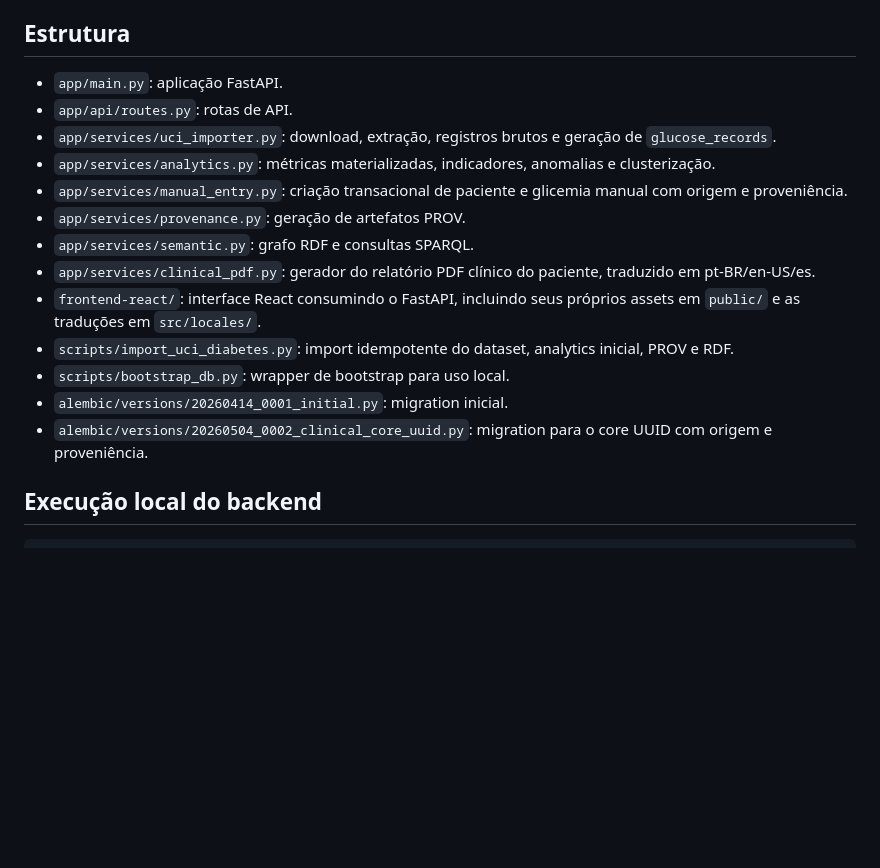
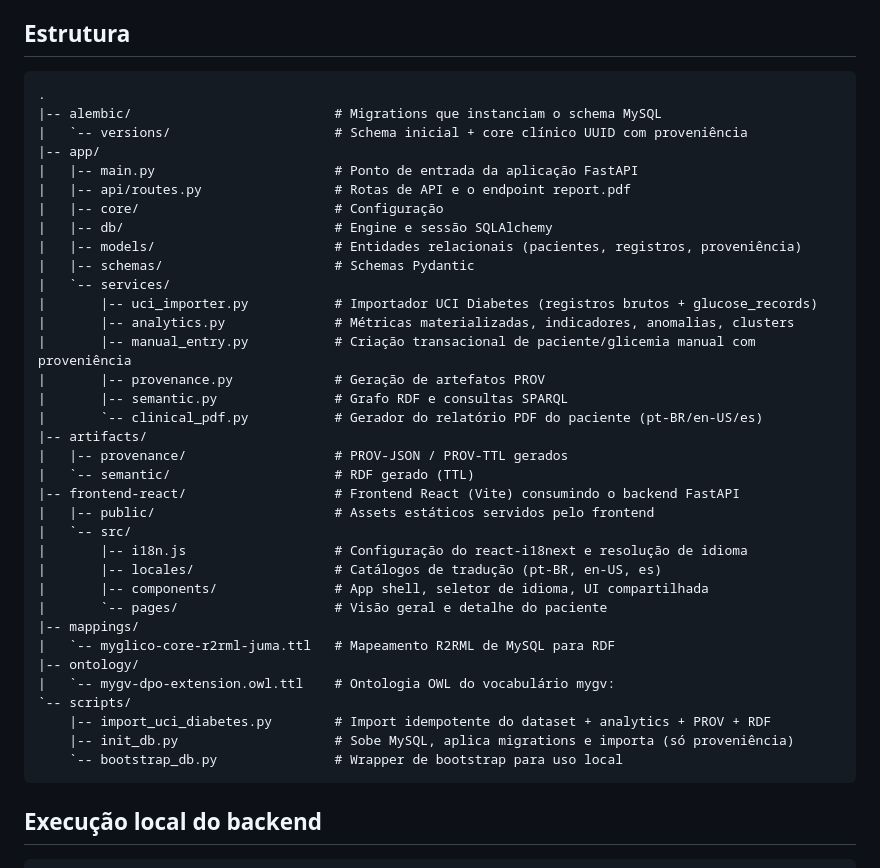
Before and after one commit to felipe-cale/myglico, a Markdown page: README.pt-br.md, the part around the change. Rendered like a GitHub page; blank space fills up the shorter version.

````diff
--- a/README.pt-br.md
+++ b/README.pt-br.md
@@ -34,26 +34,43 @@ MVP acadêmico do MyGlico para o recorte da disciplina, usando o dataset
 
 ## Estrutura
 
-- `app/main.py`: aplicação FastAPI.
-- `app/api/routes.py`: rotas de API.
-- `app/services/uci_importer.py`: download, extração, registros brutos e
-  geração de `glucose_records`.
-- `app/services/analytics.py`: métricas materializadas, indicadores,
-  anomalias e clusterização.
-- `app/services/manual_entry.py`: criação transacional de paciente e
-  glicemia manual com origem e proveniência.
-- `app/services/provenance.py`: geração de artefatos PROV.
-- `app/services/semantic.py`: grafo RDF e consultas SPARQL.
-- `app/services/clinical_pdf.py`: gerador do relatório PDF clínico do
-  paciente, traduzido em pt-BR/en-US/es.
-- `frontend-react/`: interface React consumindo o FastAPI, incluindo seus
-  próprios assets em `public/` e as traduções em `src/locales/`.
-- `scripts/import_uci_diabetes.py`: import idempotente do dataset, analytics
-  inicial, PROV e RDF.
-- `scripts/bootstrap_db.py`: wrapper de bootstrap para uso local.
-- `alembic/versions/20260414_0001_initial.py`: migration inicial.
-- `alembic/versions/20260504_0002_clinical_core_uuid.py`: migration para o
-  core UUID com origem e proveniência.
+```text
+.
+|-- alembic/                          # Migrations que instanciam o schema MySQL
+|   `-- versions/                     # Schema inicial + core clínico UUID com proveniência
+|-- app/
+|   |-- main.py                       # Ponto de entrada da aplicação FastAPI
+|   |-- api/routes.py                 # Rotas de API e o endpoint report.pdf
+|   |-- core/                         # Configuração
+|   |-- db/                           # Engine e sessão SQLAlchemy
+|   |-- models/                       # Entidades relacionais (pacientes, registros, proveniência)
+|   |-- schemas/                      # Schemas Pydantic
+|   `-- services/
+|       |-- uci_importer.py           # Importador UCI Diabetes (registros brutos + glucose_records)
+|       |-- analytics.py              # Métricas materializadas, indicadores, anomalias, clusters
+|       |-- manual_entry.py           # Criação transacional de paciente/glicemia manual com proveniência
+|       |-- provenance.py             # Geração de artefatos PROV
+|       |-- semantic.py               # Grafo RDF e consultas SPARQL
+|       `-- clinical_pdf.py           # Gerador do relatório PDF do paciente (pt-BR/en-US/es)
+|-- artifacts/
+|   |-- provenance/                   # PROV-JSON / PROV-TTL gerados
+|   `-- semantic/                     # RDF gerado (TTL)
+|-- frontend-react/                   # Frontend React (Vite) consumindo o backend FastAPI
+|   |-- public/                       # Assets estáticos servidos pelo frontend
+|   `-- src/
+|       |-- i18n.js                   # Configuração do react-i18next e resolução de idioma
+|       |-- locales/                  # Catálogos de tradução (pt-BR, en-US, es)
+|       |-- components/               # App shell, seletor de idioma, UI compartilhada
+|       `-- pages/                    # Visão geral e detalhe do paciente
+|-- mappings/
+|   `-- myglico-core-r2rml-juma.ttl   # Mapeamento R2RML de MySQL para RDF
+|-- ontology/
+|   `-- mygv-dpo-extension.owl.ttl    # Ontologia OWL do vocabulário mygv:
+`-- scripts/
+    |-- import_uci_diabetes.py        # Import idempotente do dataset + analytics + PROV + RDF
+    |-- init_db.py                    # Sobe MySQL, aplica migrations e importa (só proveniência)
+    `-- bootstrap_db.py               # Wrapper de bootstrap para uso local
+```
 
 ## Execução local do backend
 
````
Also changed, not shown: README.md (+37 -20 lines).
